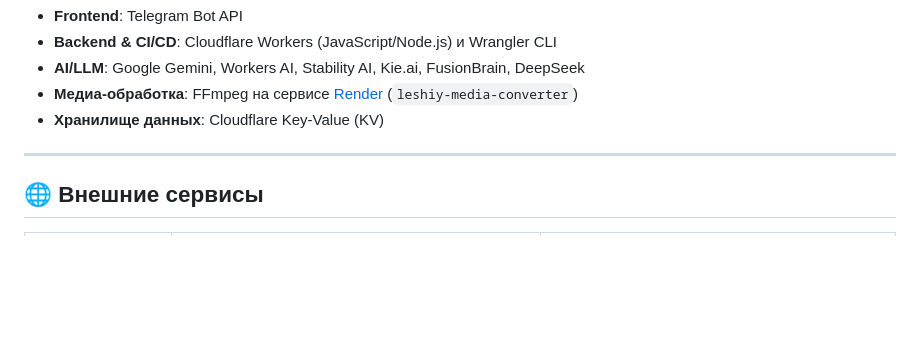
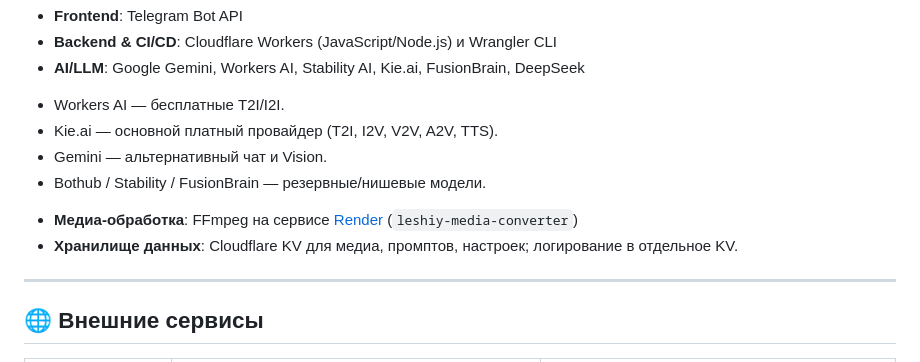
Before and after one commit to leshiy-ai/leshiy-gemini-bot, a Markdown page: README.md, the part around one of its changes. Rendered like a GitHub page; blank space fills up the shorter version.

```diff
--- a/README.md
+++ b/README.md
@@ -25,8 +59,12 @@
 * **Frontend**: Telegram Bot API
 * **Backend & CI/CD**: Cloudflare Workers (JavaScript/Node.js) и Wrangler CLI
 * **AI/LLM**: Google Gemini, Workers AI, Stability AI, Kie.ai, FusionBrain, DeepSeek
+- Workers AI — бесплатные T2I/I2I.
+- Kie.ai — основной платный провайдер (T2I, I2V, V2V, A2V, TTS).
+- Gemini — альтернативный чат и Vision.
+- Bothub / Stability / FusionBrain — резервные/нишевые модели.
 * **Медиа-обработка**: FFmpeg на сервисе [Render](https://render.com) (`leshiy-media-converter`)
-* **Хранилище данных**: Cloudflare Key-Value (KV)
+* **Хранилище данных**: Cloudflare KV для медиа, промптов, настроек; логирование в отдельное KV.
 
 ---
 
```
Also changed, not shown: other parts of README.md (+46 -12 lines).
